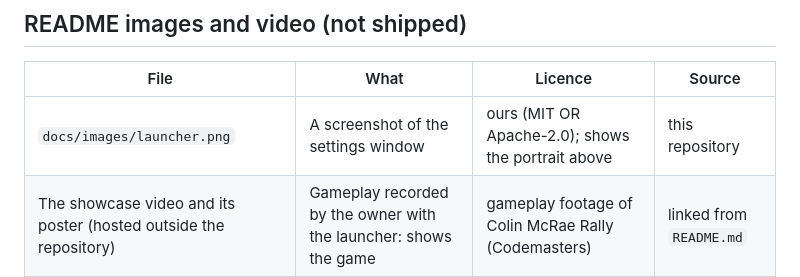
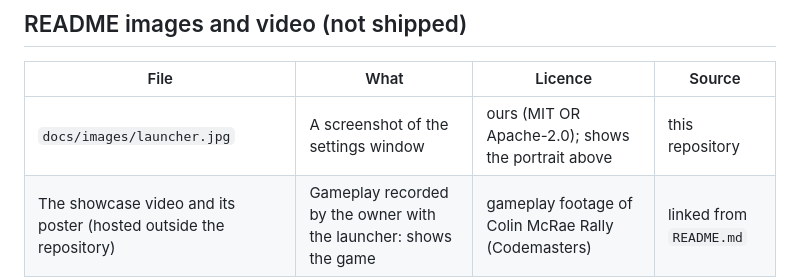
Before and after one commit to akitaonrails/rea-colin-mcrae, a Markdown page: THIRD_PARTY.md, the part around the change. Drawn GitHub-style.

```diff
--- a/THIRD_PARTY.md
+++ b/THIRD_PARTY.md
@@ -48,7 +48,7 @@ Pinned by URL and SHA-256 in `sdk/packaging/appimage/tools.pins`.
 
 | File | What | Licence | Source |
 | --- | --- | --- | --- |
-| `docs/images/launcher.png` | A screenshot of the settings window | ours (MIT OR Apache-2.0); shows the portrait above | this repository |
+| `docs/images/launcher.jpg` | A screenshot of the settings window | ours (MIT OR Apache-2.0); shows the portrait above | this repository |
 | The showcase video and its poster (hosted outside the repository) | Gameplay recorded by the owner with the launcher: shows the game | gameplay footage of Colin McRae Rally (Codemasters) | linked from `README.md` |
 
 ## The cmr-hd study tool (built, not shipped)
```
Also changed, not shown: README.md (+1 -1 lines), docs/images/launcher.jpg (added), docs/images/launcher.png (deleted).
